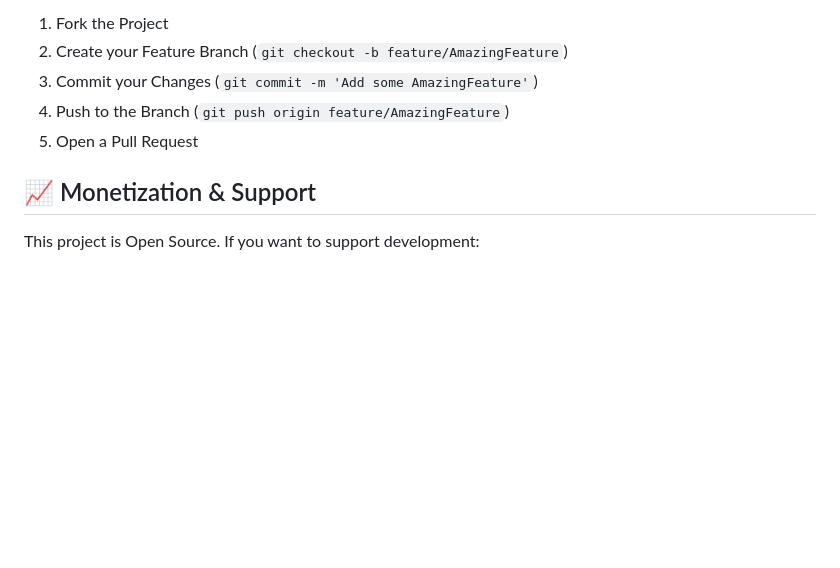
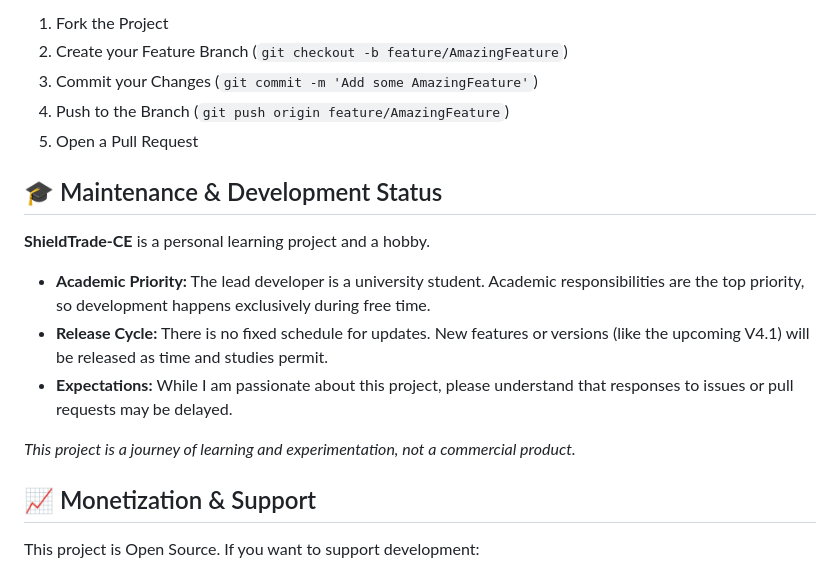
Before and after one commit to TnTivanTnT/ShieldTrade-CE, a Markdown page: README.md, the part around the change. Drawn GitHub-style; blank space fills up the shorter version.

Commit message:
Actu README academic status

```diff
--- a/README.md
+++ b/README.md
@@ -69,6 +69,15 @@ Contributions are what make the open-source community such an amazing place to l
 4. Push to the Branch (`git push origin feature/AmazingFeature`)
 5. Open a Pull Request
 
+## 🎓 Maintenance & Development Status
+**ShieldTrade-CE** is a personal learning project and a hobby.
+
+* **Academic Priority:** The lead developer is a university student. Academic responsibilities are the top priority, so development happens exclusively during free time.
+* **Release Cycle:** There is no fixed schedule for updates. New features or versions (like the upcoming V4.1) will be released as time and studies permit.
+* **Expectations:** While I am passionate about this project, please understand that responses to issues or pull requests may be delayed.
+
+*This project is a journey of learning and experimentation, not a commercial product.*
+
 ## 📈 Monetization & Support
 This project is Open Source. If you want to support development:
 * **Save 10% on Trading Fees:** Register on Binance using our [Referral Link](https://www.binance.com/activity/referral-entry/CPA?ref=CPA_000RJSUT5M).
```
